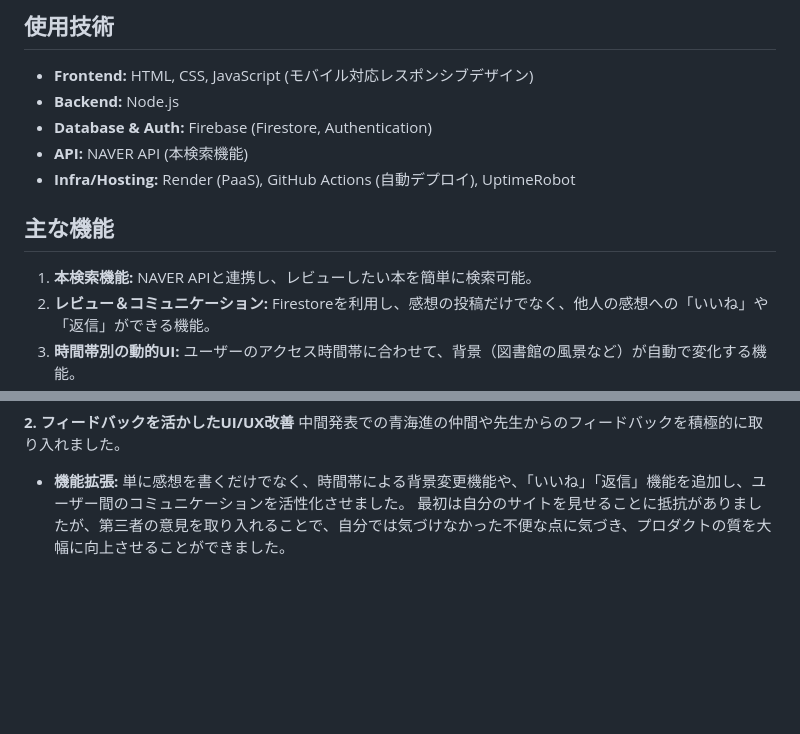
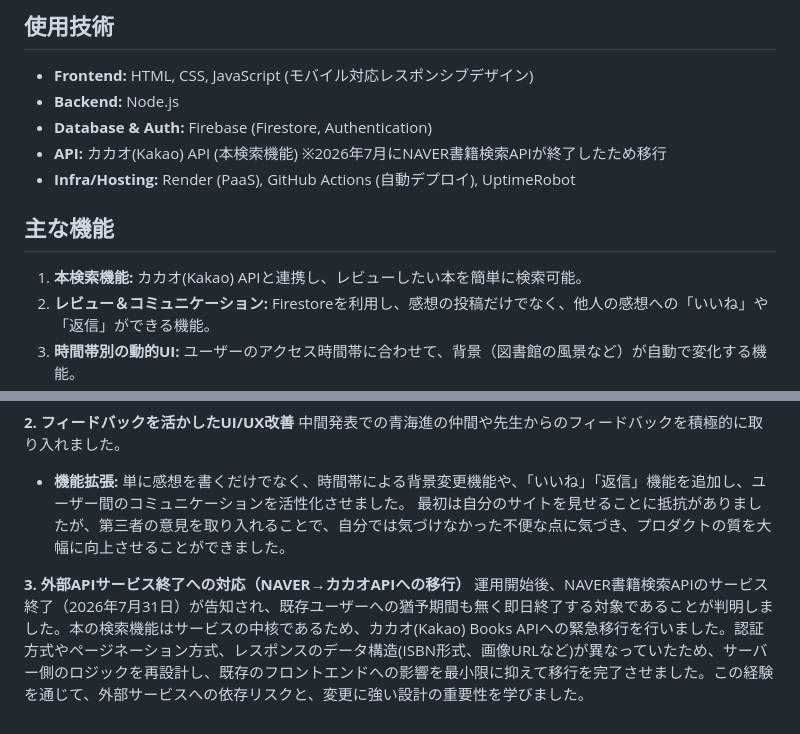
Before and after one commit to marihem10/bufs-book-review, a Markdown page: README.md, 2 parts joined by grey strips. Drawn GitHub-style; blank space fills up the shorter version.

```diff
--- a/README.md
+++ b/README.md
@@ -16,11 +16,11 @@
 - **Frontend:** HTML, CSS, JavaScript (モバイル対応レスポンシブデザイン)
 - **Backend:** Node.js
 - **Database & Auth:** Firebase (Firestore, Authentication)
-- **API:** NAVER API (本検索機能)
+- **API:** カカオ(Kakao) API (本検索機能) ※2026年7月にNAVER書籍検索APIが終了したため移行
 - **Infra/Hosting:** Render (PaaS), GitHub Actions (自動デプロイ), UptimeRobot
 
 ## 主な機能
-1. **本検索機能:** NAVER APIと連携し、レビューしたい本を簡単に検索可能。
+1. **本検索機能:** カカオ(Kakao) APIと連携し、レビューしたい本を簡単に検索可能。
 2. **レビュー＆コミュニケーション:** Firestoreを利用し、感想の投稿だけでなく、他人の感想への「いいね」や「返信」ができる機能。
 3. **時間帯別の動的UI:** ユーザーのアクセス時間帯に合わせて、背景（図書館の風景など）が自動で変化する機能。
 4. **安全なユーザー認証:** Firebase Authenticationを利用し、存在しないメールアドレスでの不正登録を防止。
@@ -35,3 +35,6 @@ NAVER APIを利用するため、初めてNode.jsでバックエンドサーバ
 中間発表での青海進の仲間や先生からのフィードバックを積極的に取り入れました。
 - **機能拡張:** 単に感想を書くだけでなく、時間帯による背景変更機能や、「いいね」「返信」機能を追加し、ユーザー間のコミュニケーションを活性化させました。
 最初は自分のサイトを見せることに抵抗がありましたが、第三者の意見を取り入れることで、自分では気づけなかった不便な点に気づき、プロダクトの質を大幅に向上させることができました。
+
+**3. 外部APIサービス終了への対応（NAVER→カカオAPIへの移行）**
+運用開始後、NAVER書籍検索APIのサービス終了（2026年7月31日）が告知され、既存ユーザーへの猶予期間も無く即日終了する対象であることが判明しました。本の検索機能はサービスの中核であるため、カカオ(Kakao) Books APIへの緊急移行を行いました。認証方式やページネーション方式、レスポンスのデータ構造(ISBN形式、画像URLなど)が異なっていたため、サーバー側のロジックを再設計し、既存のフロントエンドへの影響を最小限に抑えて移行を完了させました。この経験を通じて、外部サービスへの依存リスクと、変更に強い設計の重要性を学びました。
```
